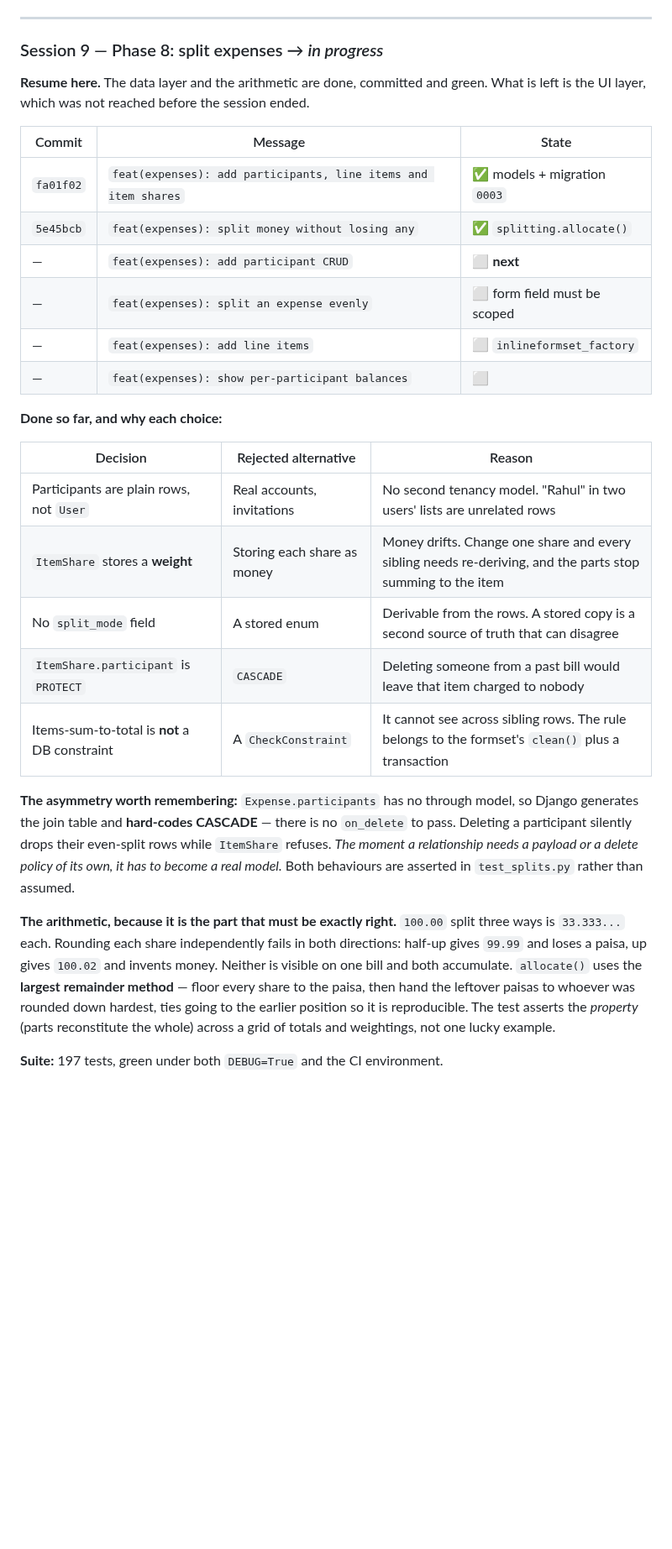
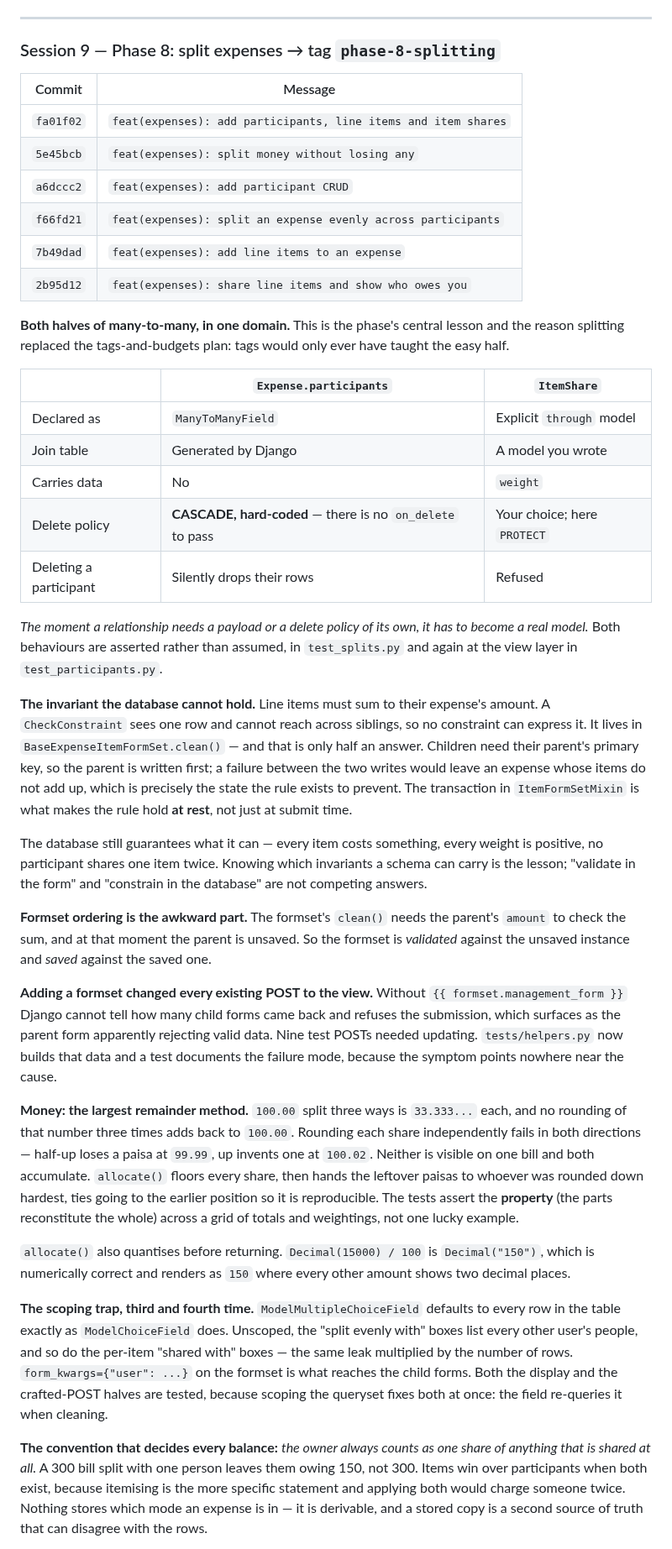
Before and after one commit to Vatsal-Kanojiya/expense_management, a Markdown page: docs/BUILD_LOG.md, the part around one of its changes. Shown at 84% size. Drawn GitHub-style; blank space fills up the shorter version.

Commit message:
docs: record phase 8
Leads with the two lessons the phase exists for: both halves of
many-to-many in one domain, and an invariant no CheckConstraint can
express because it spans rows.

Opens issue 25. Participant deletion is refused once someone is on a line
item, and there is no bulk re-share to clear it. Left visible rather than
papered over with CASCADE, which would leave items charged to nobody.

```diff
--- a/docs/BUILD_LOG.md
+++ b/docs/BUILD_LOG.md
@@ -301,42 +301,74 @@ cursor bug fails `TransactionTestCase` only.
 
 ---
 
-### Session 9 — Phase 8: split expenses → *in progress*
+### Session 9 — Phase 8: split expenses → tag `phase-8-splitting`
 
-**Resume here.** The data layer and the arithmetic are done, committed and green. What is left is
-the UI layer, which was not reached before the session ended.
+| Commit | Message |
+|---|---|
+| `fa01f02` | `feat(expenses): add participants, line items and item shares` |
+| `5e45bcb` | `feat(expenses): split money without losing any` |
+| `a6dccc2` | `feat(expenses): add participant CRUD` |
+| `f66fd21` | `feat(expenses): split an expense evenly across participants` |
+| `7b49dad` | `feat(expenses): add line items to an expense` |
+| `2b95d12` | `feat(expenses): share line items and show who owes you` |
 
-| Commit | Message | State |
+**Both halves of many-to-many, in one domain.** This is the phase's central lesson and the reason
+splitting replaced the tags-and-budgets plan: tags would only ever have taught the easy half.
+
+| | `Expense.participants` | `ItemShare` |
 |---|---|---|
-| `fa01f02` | `feat(expenses): add participants, line items and item shares` | ✅ models + migration `0003` |
-| `5e45bcb` | `feat(expenses): split money without losing any` | ✅ `splitting.allocate()` |
-| — | `feat(expenses): add participant CRUD` | ⬜ **next** |
-| — | `feat(expenses): split an expense evenly` | ⬜ form field must be scoped |
-| — | `feat(expenses): add line items` | ⬜ `inlineformset_factory` |
-| — | `feat(expenses): show per-participant balances` | ⬜ |
+| Declared as | `ManyToManyField` | Explicit `through` model |
+| Join table | Generated by Django | A model you wrote |
+| Carries data | No | `weight` |
+| Delete policy | **CASCADE, hard-coded** — there is no `on_delete` to pass | Your choice; here `PROTECT` |
+| Deleting a participant | Silently drops their rows | Refused |
 
-**Done so far, and why each choice:**
+*The moment a relationship needs a payload or a delete policy of its own, it has to become a real
+model.* Both behaviours are asserted rather than assumed, in `test_splits.py` and again at the view
+layer in `test_participants.py`.
 
-| Decision | Rejected alternative | Reason |
-|---|---|---|
-| Participants are plain rows, not `User` | Real accounts, invitations | No second tenancy model. "Rahul" in two users' lists are unrelated rows |
-| `ItemShare` stores a **weight** | Storing each share as money | Money drifts. Change one share and every sibling needs re-deriving, and the parts stop summing to the item |
-| No `split_mode` field | A stored enum | Derivable from the rows. A stored copy is a second source of truth that can disagree |
-| `ItemShare.participant` is `PROTECT` | `CASCADE` | Deleting someone from a past bill would leave that item charged to nobody |
-| Items-sum-to-total is **not** a DB constraint | A `CheckConstraint` | It cannot see across sibling rows. The rule belongs to the formset's `clean()` plus a transaction |
+**The invariant the database cannot hold.** Line items must sum to their expense's amount. A
+`CheckConstraint` sees one row and cannot reach across siblings, so no constraint can express it.
+It lives in `BaseExpenseItemFormSet.clean()` — and that is only half an answer. Children need their
+parent's primary key, so the parent is written first; a failure between the two writes would leave
+an expense whose items do not add up, which is precisely the state the rule exists to prevent. The
+transaction in `ItemFormSetMixin` is what makes the rule hold **at rest**, not just at submit time.
 
-**The asymmetry worth remembering:** `Expense.participants` has no through model, so Django
-generates the join table and **hard-codes CASCADE** — there is no `on_delete` to pass. Deleting a
-participant silently drops their even-split rows while `ItemShare` refuses. *The moment a
-relationship needs a payload or a delete policy of its own, it has to become a real model.* Both
-behaviours are asserted in `test_splits.py` rather than assumed.
+The database still guarantees what it can — every item costs something, every weight is positive,
+no participant shares one item twice. Knowing which invariants a schema can carry is the lesson;
+"validate in the form" and "constrain in the database" are not competing answers.
 
-**The arithmetic, because it is the part that must be exactly right.** `100.00` split three ways is
-`33.333...` each. Rounding each share independently fails in both directions: half-up gives `99.99`
-and loses a paisa, up gives `100.02` and invents money. Neither is visible on one bill and both
-accumulate. `allocate()` uses the **largest remainder method** — floor every share to the paisa,
-then hand the leftover paisas to whoever was rounded down hardest, ties going to the earlier
-position so it is reproducible. The test asserts the *property* (parts reconstitute the whole)
-across a grid of totals and weightings, not one lucky example.
+**Formset ordering is the awkward part.** The formset's `clean()` needs the parent's `amount` to
+check the sum, and at that moment the parent is unsaved. So the formset is *validated* against the
+unsaved instance and *saved* against the saved one.
 
-**Suite:** 197 tests, green under both `DEBUG=True` and the CI environment.
+**Adding a formset changed every existing POST to the view.** Without `{{ formset.management_form }}`
+Django cannot tell how many child forms came back and refuses the submission, which surfaces as the
+parent form apparently rejecting valid data. Nine test POSTs needed updating. `tests/helpers.py`
+now builds that data and a test documents the failure mode, because the symptom points nowhere near
+the cause.
+
+**Money: the largest remainder method.** `100.00` split three ways is `33.333...` each, and no
+rounding of that number three times adds back to `100.00`. Rounding each share independently fails
+in both directions — half-up loses a paisa at `99.99`, up invents one at `100.02`. Neither is
+visible on one bill and both accumulate. `allocate()` floors every share, then hands the leftover
+paisas to whoever was rounded down hardest, ties going to the earlier position so it is
+reproducible. The tests assert the **property** (the parts reconstitute the whole) across a grid of
+totals and weightings, not one lucky example.
+
+`allocate()` also quantises before returning. `Decimal(15000) / 100` is `Decimal("150")`, which is
+numerically correct and renders as `150` where every other amount shows two decimal places.
+
+**The scoping trap, third and fourth time.** `ModelMultipleChoiceField` defaults to every row in the
+table exactly as `ModelChoiceField` does. Unscoped, the "split evenly with" boxes list every other
+user's people, and so do the per-item "shared with" boxes — the same leak multiplied by the number
+of rows. `form_kwargs={"user": ...}` on the formset is what reaches the child forms. Both the
+display and the crafted-POST halves are tested, because scoping the queryset fixes both at once:
+the field re-queries it when cleaning.
+
+**The convention that decides every balance:** *the owner always counts as one share of anything
+that is shared at all.* A 300 bill split with one person leaves them owing 150, not 300. Items win
+over participants when both exist, because itemising is the more specific statement and applying
+both would charge someone twice. Nothing stores which mode an expense is in — it is derivable, and
+a stored copy is a second source of truth that can disagree with the rows.
+
```
Also changed, not shown: other parts of docs/BUILD_LOG.md (+9 -0 lines).
